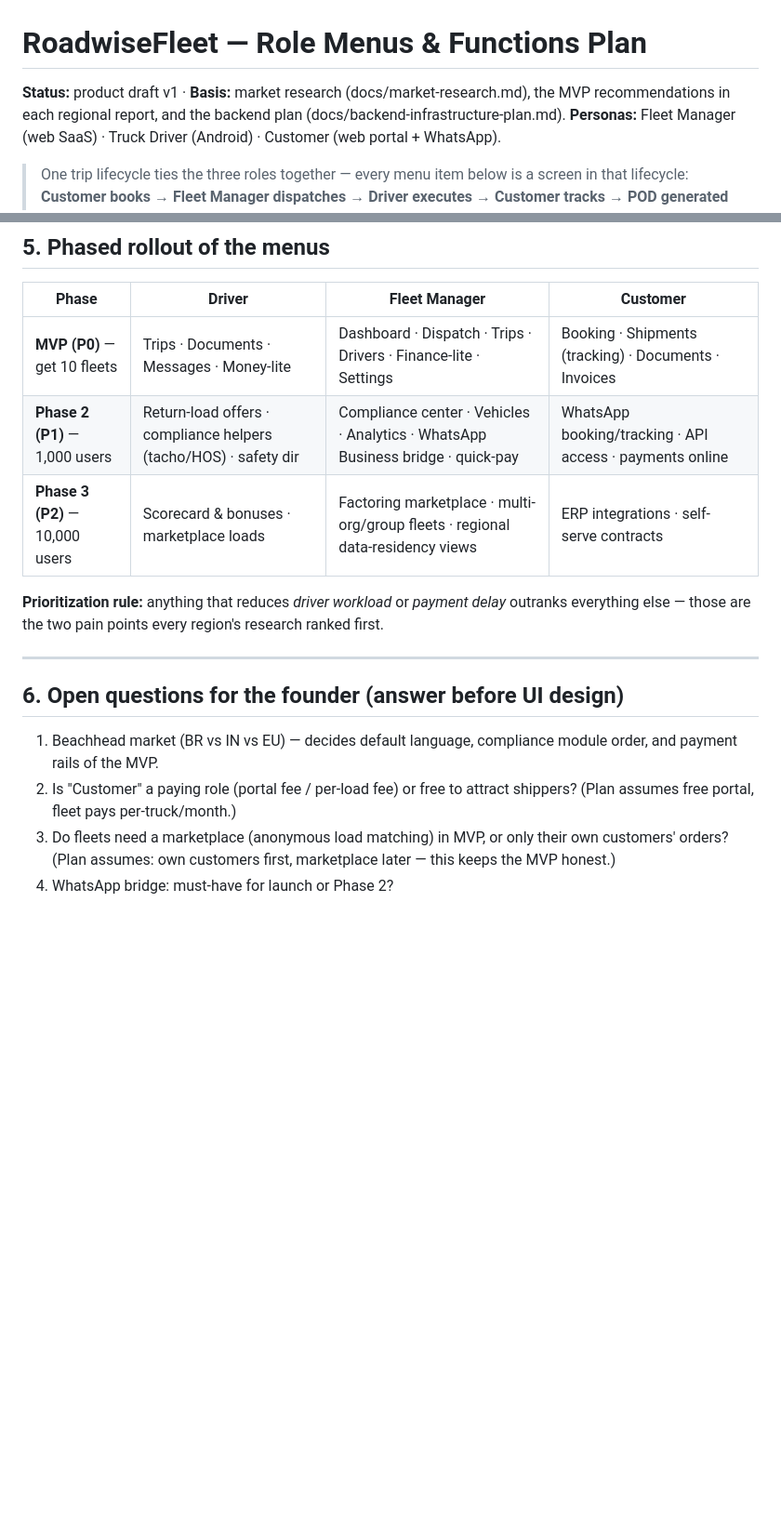
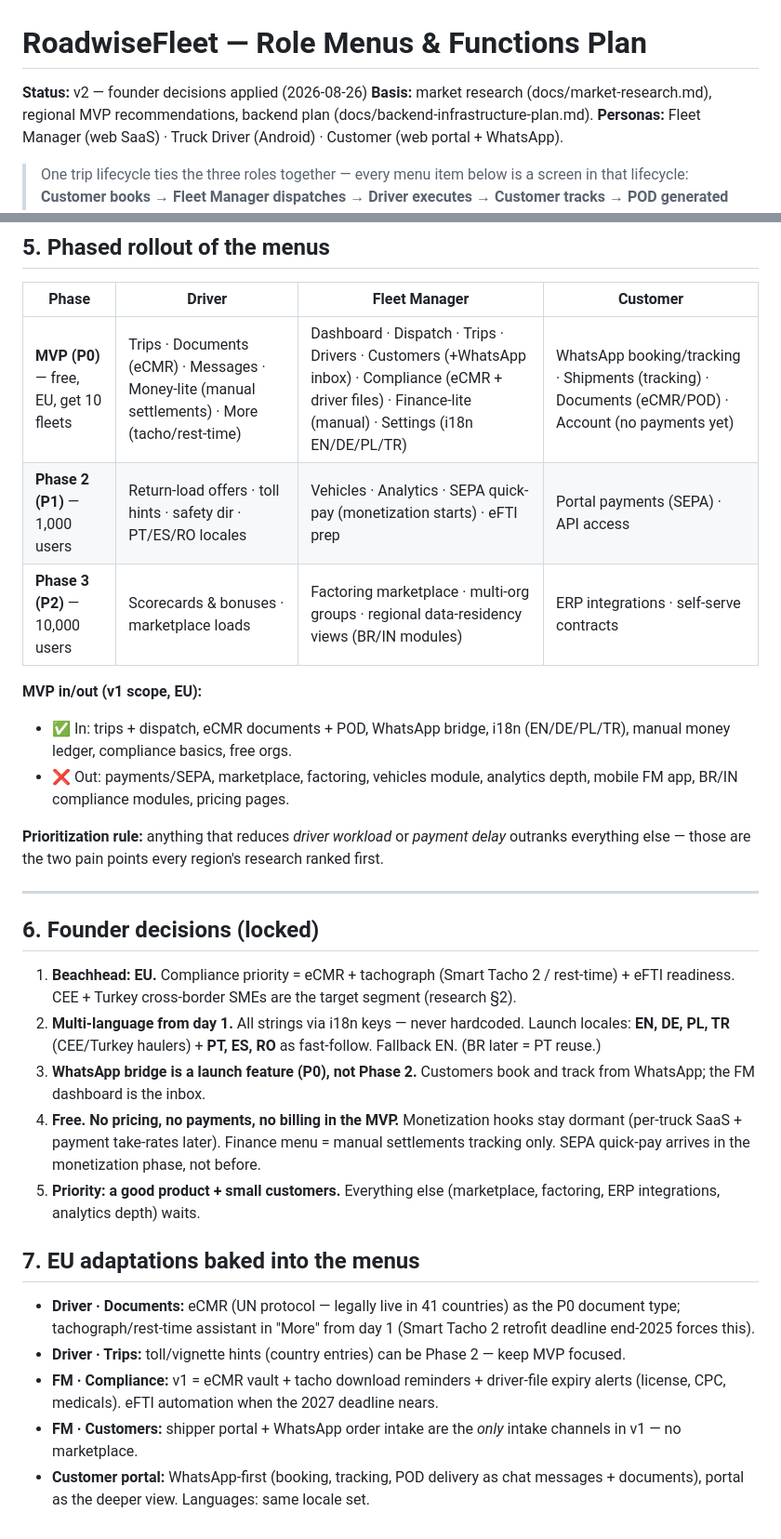
Before and after one commit to ugry/roadwisefleet, a Markdown page: docs/product-menu-plan.md, 2 parts joined by grey strips. Shown at 93% size. Rendered like a GitHub page; blank space fills up the shorter version.

Commit message:
docs: apply founder decisions — EU beachhead, multi-language, WhatsApp bridge in MVP, free until product-market fit

```diff
--- a/docs/product-menu-plan.md
+++ b/docs/product-menu-plan.md
@@ -1,6 +1,7 @@
 # RoadwiseFleet — Role Menus & Functions Plan
 
-**Status:** product draft v1 · **Basis:** market research (docs/market-research.md), the MVP recommendations in each regional report, and the backend plan (docs/backend-infrastructure-plan.md).
+**Status:** v2 — founder decisions applied (2026-08-26)
+**Basis:** market research (docs/market-research.md), regional MVP recommendations, backend plan (docs/backend-infrastructure-plan.md).
 **Personas:** Fleet Manager (web SaaS) · Truck Driver (Android) · Customer (web portal + WhatsApp).
 
 > One trip lifecycle ties the three roles together — every menu item below is a screen in that lifecycle:
@@ -76,17 +77,30 @@ The single source of truth is the **trip/order object**; every menu is a project
 
 | Phase | Driver | Fleet Manager | Customer |
 |---|---|---|---|
-| **MVP (P0)** — get 10 fleets | Trips · Documents · Messages · Money-lite | Dashboard · Dispatch · Trips · Drivers · Finance-lite · Settings | Booking · Shipments (tracking) · Documents · Invoices |
-| **Phase 2 (P1)** — 1,000 users | Return-load offers · compliance helpers (tacho/HOS) · safety dir | Compliance center · Vehicles · Analytics · WhatsApp Business bridge · quick-pay | WhatsApp booking/tracking · API access · payments online |
-| **Phase 3 (P2)** — 10,000 users | Scorecard & bonuses · marketplace loads | Factoring marketplace · multi-org/group fleets · regional data-residency views | ERP integrations · self-serve contracts |
+| **MVP (P0)** — free, EU, get 10 fleets | Trips · Documents (eCMR) · Messages · Money-lite (manual settlements) · More (tacho/rest-time) | Dashboard · Dispatch · Trips · Drivers · Customers (+WhatsApp inbox) · Compliance (eCMR + driver files) · Finance-lite (manual) · Settings (i18n EN/DE/PL/TR) | WhatsApp booking/tracking · Shipments (tracking) · Documents (eCMR/POD) · Account (no payments yet) |
+| **Phase 2 (P1)** — 1,000 users | Return-load offers · toll hints · safety dir · PT/ES/RO locales | Vehicles · Analytics · SEPA quick-pay (monetization starts) · eFTI prep | Portal payments (SEPA) · API access |
+| **Phase 3 (P2)** — 10,000 users | Scorecards & bonuses · marketplace loads | Factoring marketplace · multi-org groups · regional data-residency views (BR/IN modules) | ERP integrations · self-serve contracts |
+
+**MVP in/out (v1 scope, EU):**
+- ✅ In: trips + dispatch, eCMR documents + POD, WhatsApp bridge, i18n (EN/DE/PL/TR), manual money ledger, compliance basics, free orgs.
+- ❌ Out: payments/SEPA, marketplace, factoring, vehicles module, analytics depth, mobile FM app, BR/IN compliance modules, pricing pages.
 
 **Prioritization rule:** anything that reduces *driver workload* or *payment delay* outranks everything else — those are the two pain points every region's research ranked first.
 
 ---
 
-## 6. Open questions for the founder (answer before UI design)
+## 6. Founder decisions (locked)
 
-1. Beachhead market (BR vs IN vs EU) — decides default language, compliance module order, and payment rails of the MVP.
-2. Is "Customer" a paying role (portal fee / per-load fee) or free to attract shippers? (Plan assumes free portal, fleet pays per-truck/month.)
-3. Do fleets need a marketplace (anonymous load matching) in MVP, or only their own customers' orders? (Plan assumes: own customers first, marketplace later — this keeps the MVP honest.)
-4. WhatsApp bridge: must-have for launch or Phase 2?
+1. **Beachhead: EU.** Compliance priority = eCMR + tachograph (Smart Tacho 2 / rest-time) + eFTI readiness. CEE + Turkey cross-border SMEs are the target segment (research §2).
+2. **Multi-language from day 1.** All strings via i18n keys — never hardcoded. Launch locales: **EN, DE, PL, TR** (CEE/Turkey haulers) + **PT, ES, RO** as fast-follow. Fallback EN. (BR later = PT reuse.)
+3. **WhatsApp bridge is a launch feature (P0), not Phase 2.** Customers book and track from WhatsApp; the FM dashboard is the inbox.
+4. **Free. No pricing, no payments, no billing in the MVP.** Monetization hooks stay dormant (per-truck SaaS + payment take-rates later). Finance menu = manual settlements tracking only. SEPA quick-pay arrives in the monetization phase, not before.
+5. **Priority: a good product + small customers.** Everything else (marketplace, factoring, ERP integrations, analytics depth) waits.
+
+## 7. EU adaptations baked into the menus
+
+- **Driver · Documents:** eCMR (UN protocol — legally live in 41 countries) as the P0 document type; tachograph/rest-time assistant in "More" from day 1 (Smart Tacho 2 retrofit deadline end-2025 forces this).
+- **Driver · Trips:** toll/vignette hints (country entries) can be Phase 2 — keep MVP focused.
+- **FM · Compliance:** v1 = eCMR vault + tacho download reminders + driver-file expiry alerts (license, CPC, medicals). eFTI automation when the 2027 deadline nears.
+- **FM · Customers:** shipper portal + WhatsApp order intake are the *only* intake channels in v1 — no marketplace.
+- **Customer portal:** WhatsApp-first (booking, tracking, POD delivery as chat messages + documents), portal as the deeper view. Languages: same locale set.
```
